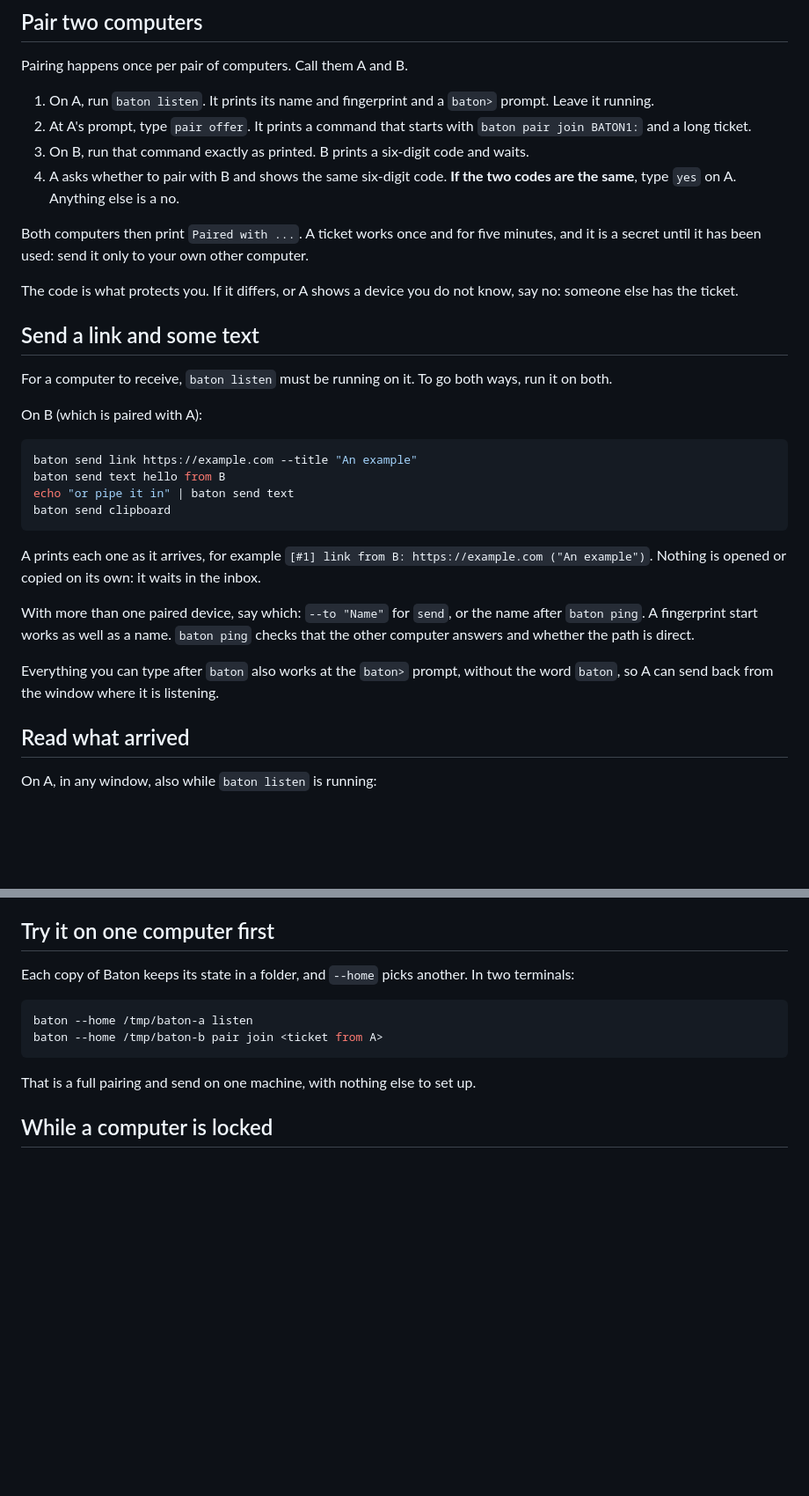
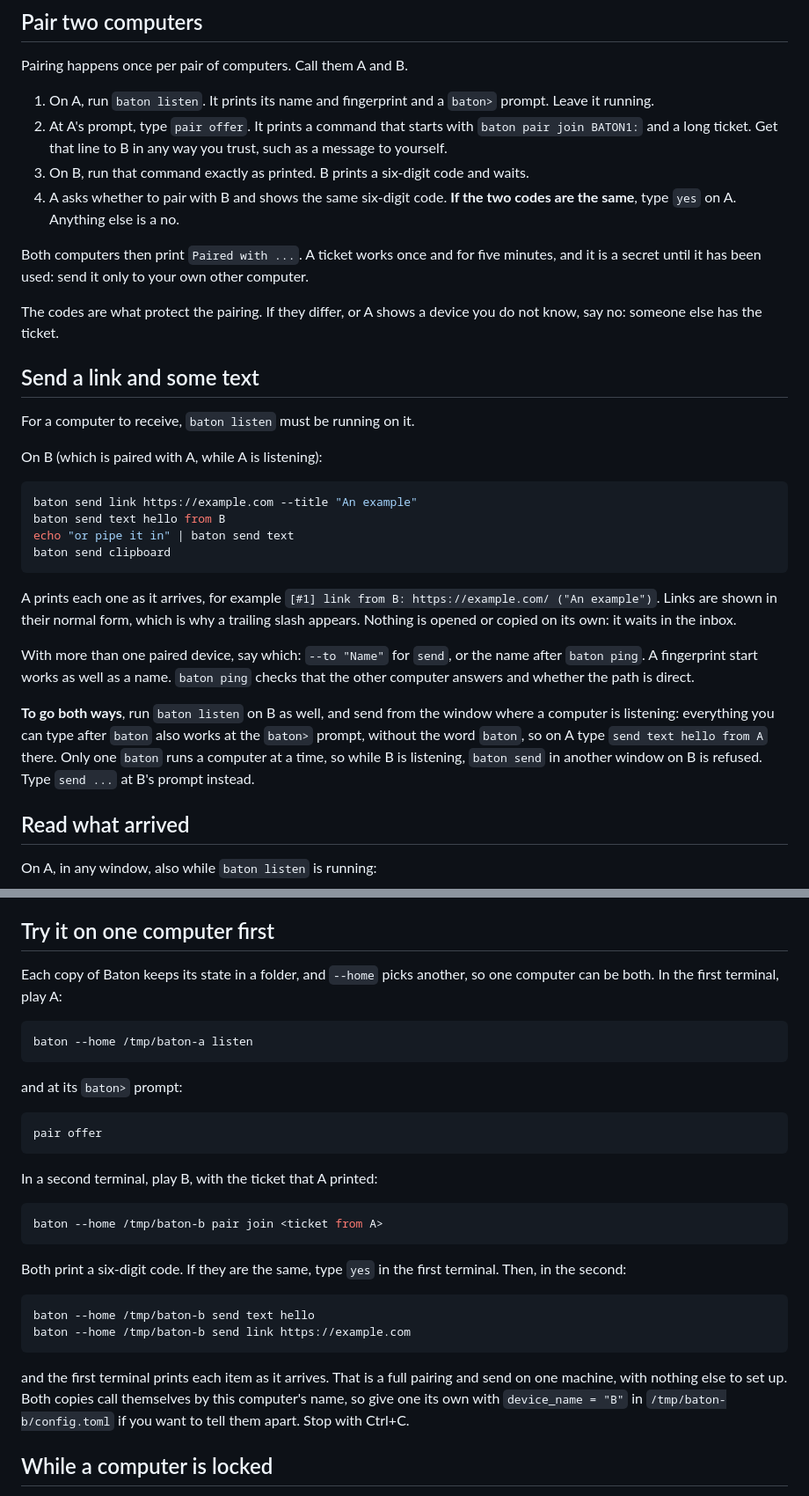
Before and after one commit to jayunewal/device-handoff, a Markdown page: docs/try-it.md, 2 parts joined by grey strips. Shown at 88% size. GitHub-like rendering; blank space fills up the shorter version.

Commit message:
Say how to get a ticket across and how to send both ways
try-it.md: any way you trust will carry the ticket; to send both ways, type
`send ...` at the prompt of a computer that is listening, since a second
`baton` is refused; a complete one-computer example; the trailing slash in
how links are shown; what -v adds. architecture.md and security.md: questions
take turns, error messages are escaped, files are opened when needed.

````diff
--- a/docs/try-it.md
+++ b/docs/try-it.md
@@ -18,19 +18,19 @@ That puts a program called `baton` in Cargo's `bin` folder. To run it without in
 Pairing happens once per pair of computers. Call them A and B.
 
 1. On A, run `baton listen`. It prints its name and fingerprint and a `baton>` prompt. Leave it running.
-2. At A's prompt, type `pair offer`. It prints a command that starts with `baton pair join BATON1:` and a long ticket.
+2. At A's prompt, type `pair offer`. It prints a command that starts with `baton pair join BATON1:` and a long ticket. Get that line to B in any way you trust, such as a message to yourself.
 3. On B, run that command exactly as printed. B prints a six-digit code and waits.
 4. A asks whether to pair with B and shows the same six-digit code. **If the two codes are the same**, type `yes` on A. Anything else is a no.
 
 Both computers then print `Paired with ...`. A ticket works once and for five minutes, and it is a secret until it has been used: send it only to your own other computer.
 
-The code is what protects you. If it differs, or A shows a device you do not know, say no: someone else has the ticket.
+The codes are what protect the pairing. If they differ, or A shows a device you do not know, say no: someone else has the ticket.
 
 ## Send a link and some text
 
-For a computer to receive, `baton listen` must be running on it. To go both ways, run it on both.
+For a computer to receive, `baton listen` must be running on it.
 
-On B (which is paired with A):
+On B (which is paired with A, while A is listening):
 
 ```sh
 baton send link https://example.com --title "An example"
@@ -39,11 +39,11 @@ echo "or pipe it in" | baton send text
 baton send clipboard
 ```
 
-A prints each one as it arrives, for example `[#1] link from B: https://example.com ("An example")`. Nothing is opened or copied on its own: it waits in the inbox.
+A prints each one as it arrives, for example `[#1] link from B: https://example.com/ ("An example")`. Links are shown in their normal form, which is why a trailing slash appears. Nothing is opened or copied on its own: it waits in the inbox.
 
 With more than one paired device, say which: `--to "Name"` for `send`, or the name after `baton ping`. A fingerprint start works as well as a name. `baton ping` checks that the other computer answers and whether the path is direct.
 
-Everything you can type after `baton` also works at the `baton>` prompt, without the word `baton`, so A can send back from the window where it is listening.
+**To go both ways**, run `baton listen` on B as well, and send from the window where a computer is listening: everything you can type after `baton` also works at the `baton>` prompt, without the word `baton`, so on A type `send text hello from A` there. Only one `baton` runs a computer at a time, so while B is listening, `baton send` in another window on B is refused. Type `send ...` at B's prompt instead.
 
 ## Read what arrived
 
@@ -61,14 +61,32 @@ baton inbox rm 1        # remove one; `baton inbox clear` removes all
 
 ## Try it on one computer first
 
-Each copy of Baton keeps its state in a folder, and `--home` picks another. In two terminals:
+Each copy of Baton keeps its state in a folder, and `--home` picks another, so one computer can be both. In the first terminal, play A:
 
 ```sh
 baton --home /tmp/baton-a listen
+```
+
+and at its `baton>` prompt:
+
+```
+pair offer
+```
+
+In a second terminal, play B, with the ticket that A printed:
+
+```sh
 baton --home /tmp/baton-b pair join <ticket from A>
 ```
 
-That is a full pairing and send on one machine, with nothing else to set up.
+Both print a six-digit code. If they are the same, type `yes` in the first terminal. Then, in the second:
+
+```sh
+baton --home /tmp/baton-b send text hello
+baton --home /tmp/baton-b send link https://example.com
+```
+
+and the first terminal prints each item as it arrives. That is a full pairing and send on one machine, with nothing else to set up. Both copies call themselves by this computer's name, so give one its own with `device_name = "B"` in `/tmp/baton-b/config.toml` if you want to tell them apart. Stop with Ctrl+C.
 
 ## While a computer is locked
 
````
Also changed, not shown: other parts of docs/try-it.md (+1 -1 lines), docs/architecture.md (+3 -2 lines), docs/security.md (+1 -1 lines).
